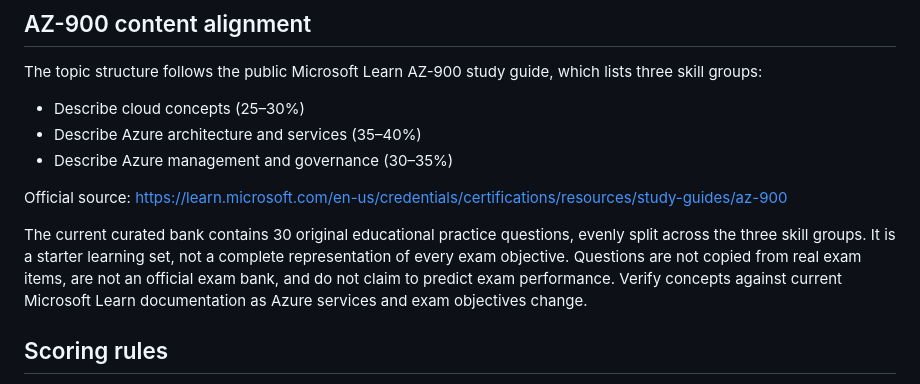
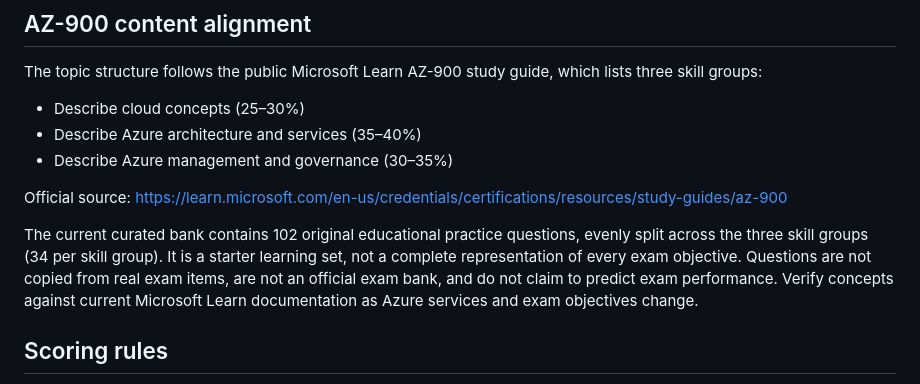
Before and after one commit to Lomwag/cloudready-az900, a Markdown page: README.md, the part around the change. Drawn GitHub-style.

Commit message:
Correct question-bank count in documentation

```diff
--- a/README.md
+++ b/README.md
@@ -32,7 +32,7 @@ The topic structure follows the public Microsoft Learn AZ-900 study guide, which
 
 Official source: https://learn.microsoft.com/en-us/credentials/certifications/resources/study-guides/az-900
 
-The current curated bank contains 30 original educational practice questions, evenly split across the three skill groups. It is a starter learning set, not a complete representation of every exam objective. Questions are not copied from real exam items, are not an official exam bank, and do not claim to predict exam performance. Verify concepts against current Microsoft Learn documentation as Azure services and exam objectives change.
+The current curated bank contains 102 original educational practice questions, evenly split across the three skill groups (34 per skill group). It is a starter learning set, not a complete representation of every exam objective. Questions are not copied from real exam items, are not an official exam bank, and do not claim to predict exam performance. Verify concepts against current Microsoft Learn documentation as Azure services and exam objectives change.
 
 ## Scoring rules
 
```
